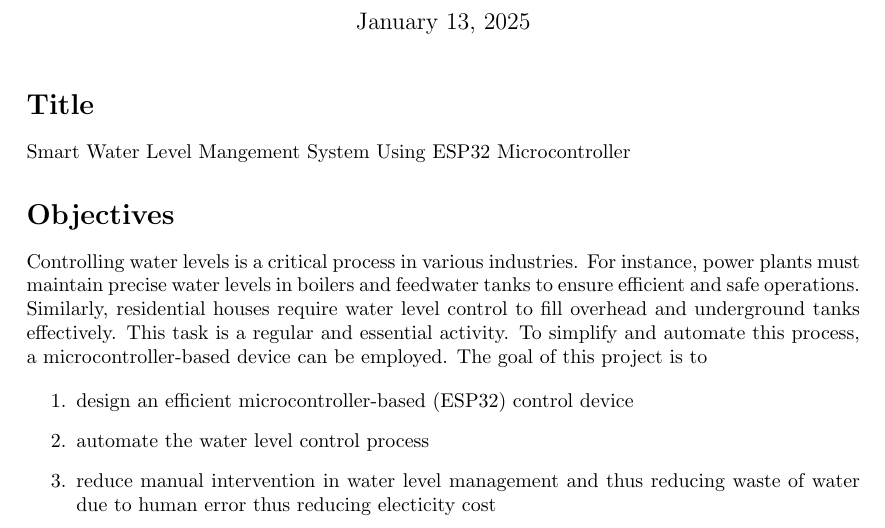
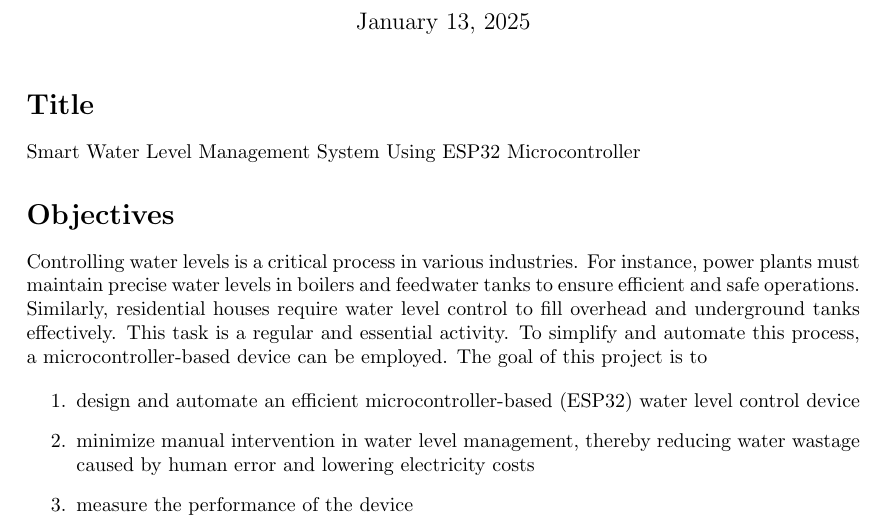
Before and after one commit to rohan2013021/ESE3202, a LaTeX document (Report/project_proposal/main.tex): part of the page, cut so that both start at the same text. Compiled offline with LaTeX, dvips and Ghostscript.

Commit message:
added list and tested ESP32

```diff
--- a/Report/project_proposal/main.tex
+++ b/Report/project_proposal/main.tex
@@ -64,7 +64,7 @@
   \maketitle
 
   \section*{Title}
-  Smart Water Level Mangement System Using ESP32 Microcontroller
+  Smart Water Level Management System Using ESP32 Microcontroller
 
   \section*{Objectives}
   % Controlling water level is a very crucial process in any industry. Power
@@ -82,10 +82,12 @@
   employed. The goal of this project is to
 
   \begin{enumerate}
-    \item design an efficient microcontroller-based (ESP32) control device
-    \item automate the water level control process
-    \item reduce manual intervention in water level management and thus reducing
-      waste of water due to human error thus reducing electicity cost
+    \item design and automate an efficient microcontroller-based (ESP32) water
+      level control device
+    \item minimize manual intervention in water level management, thereby
+      reducing water wastage caused by human error and lowering electricity
+      costs
+    \item measure the performance of the device
   \end{enumerate}
 
 
```
Also changed, not shown: Report/project_proposal/main.pdf, Report/project_proposal/main.tex (4 more changed lines), 4 other files.
